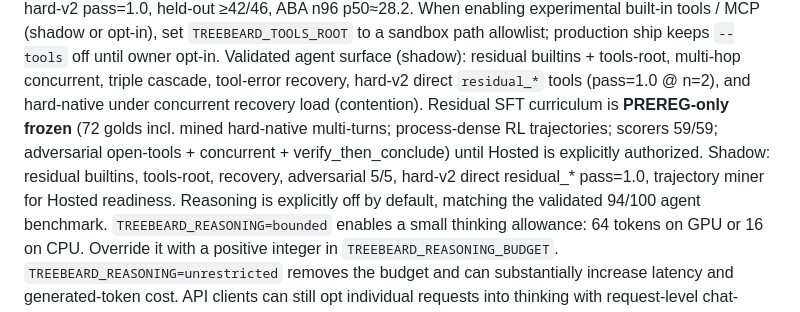
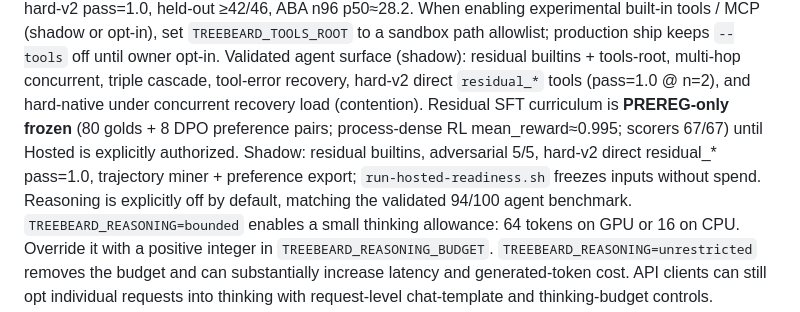
Before and after one commit to newjordan/treebeard, a Markdown page: README.md, the part around the change. Rendered like a GitHub page.

Commit message:
package: Hosted-ready PREREG 80 + 8 DPO pairs (no spend)
Preference-pair export, process-dense trajectories mean_r≈0.995,
secret scan autofill (inject=0). Hosted spend still unauthorized.

```diff
--- a/README.md
+++ b/README.md
@@ -127,8 +127,8 @@ When enabling experimental built-in tools / MCP (shadow or opt-in), set
 builtins + tools-root, multi-hop concurrent, triple cascade, tool-error recovery,
 hard-v2 direct `residual_*` tools (pass=1.0 @ n=2), and hard-native under
 concurrent recovery load (contention). Residual SFT curriculum is
-**PREREG-only frozen** (72 golds incl. mined hard-native multi-turns; process-dense RL trajectories; scorers 59/59; adversarial open-tools + concurrent + verify_then_conclude) until Hosted is
-explicitly authorized. Shadow: residual builtins, tools-root, recovery, adversarial 5/5, hard-v2 direct residual_* pass=1.0, trajectory miner for Hosted readiness. Reasoning
+**PREREG-only frozen** (80 golds + 8 DPO preference pairs; process-dense RL mean_reward≈0.995; scorers 67/67) until Hosted is
+explicitly authorized. Shadow: residual builtins, adversarial 5/5, hard-v2 direct residual_* pass=1.0, trajectory miner + preference export; `run-hosted-readiness.sh` freezes inputs without spend. Reasoning
 is explicitly off by default, matching the validated 94/100 agent
 benchmark. `TREEBEARD_REASONING=bounded` enables a small thinking allowance:
 64 tokens on GPU or 16 on CPU. Override it with a positive integer in
```
